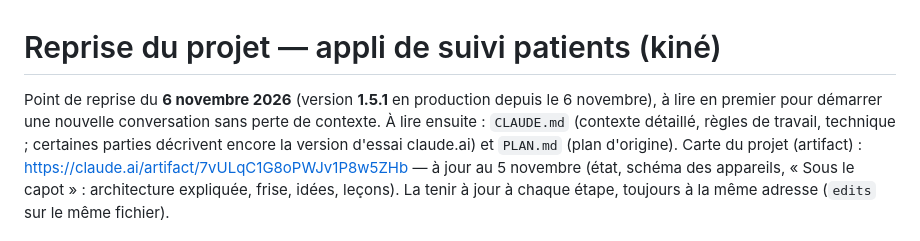
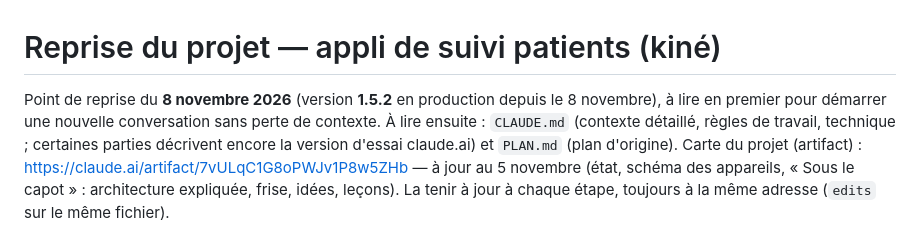
Before and after one commit to corentin-pinas/Projet-1, a Markdown page: REPRISE.md, the part around one of its changes. Drawn GitHub-style.

Commit message:
Docs : 1.5.2 en production
Co-Authored-By: Claude Opus 5.5 <noreply@anthropic.com>
Claude-Session: https://claude.ai/code/session_011jprbHjdNCoRxeQbiCFXRS

```diff
--- a/REPRISE.md
+++ b/REPRISE.md
@@ -1,6 +1,6 @@
 # Reprise du projet — appli de suivi patients (kiné)
 
-Point de reprise du **6 novembre 2026** (version **1.5.1** en production depuis le 6 novembre), à lire en premier pour démarrer une nouvelle conversation sans perte de contexte.
+Point de reprise du **8 novembre 2026** (version **1.5.2** en production depuis le 8 novembre), à lire en premier pour démarrer une nouvelle conversation sans perte de contexte.
 À lire ensuite : `CLAUDE.md` (contexte détaillé, règles de travail, technique ; certaines parties décrivent encore la version d'essai claude.ai) et `PLAN.md` (plan d'origine).
 Carte du projet (artifact) : https://claude.ai/artifact/7vULqC1G8oPWJv1P8w5ZHb — à jour au 5 novembre (état, schéma des appareils, « Sous le capot » : architecture expliquée, frise, idées, leçons). La tenir à jour à chaque étape, toujours à la même adresse (`edits` sur le même fichier).
 
```
Also changed, not shown: other parts of REPRISE.md (+1 -1 lines), CLAUDE.md (+2 -2 lines).
